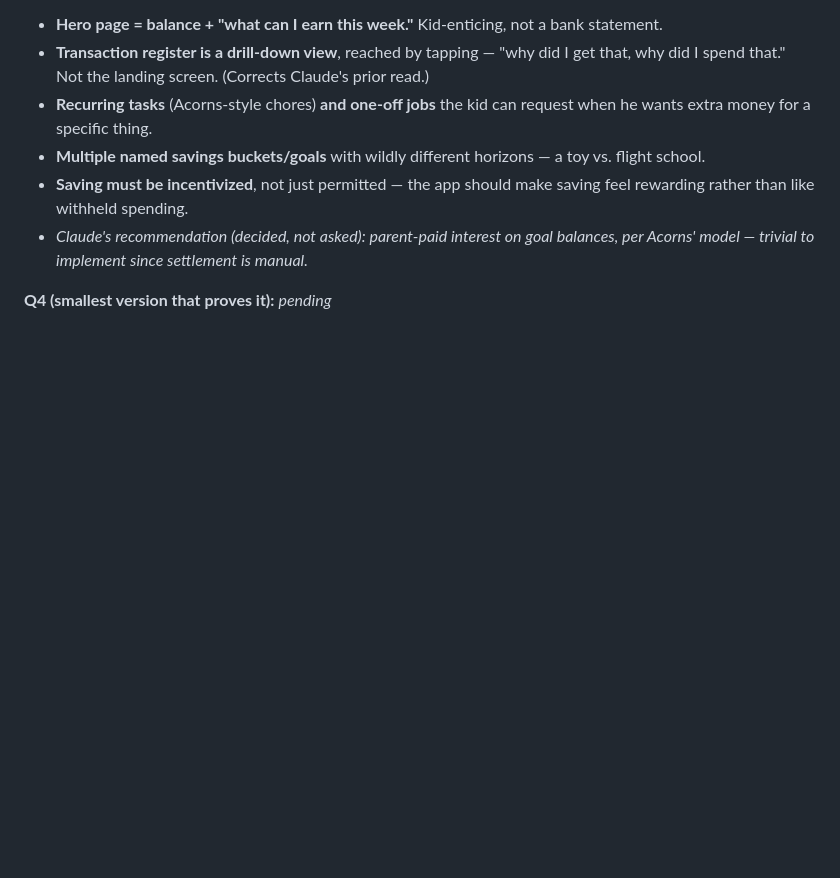
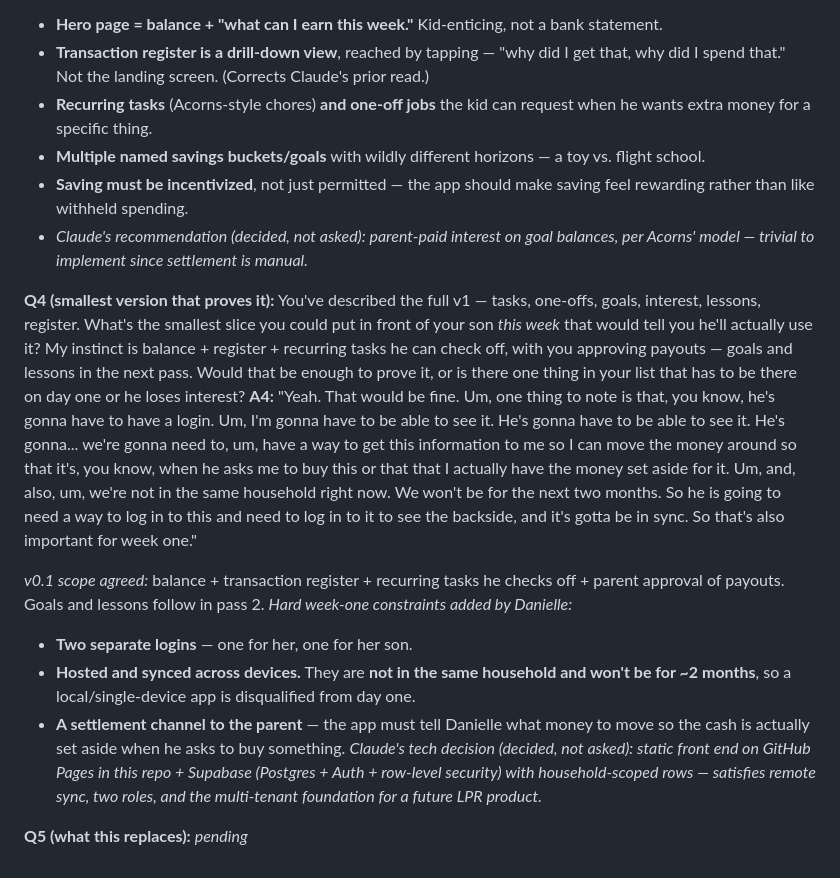
Before and after one commit to lprds/lprds.github.io, a Markdown page: acorns-early-years-app/INTERVIEW_TRANSCRIPT_acorns-early-years-app_2026-07-26.md, the part around the change. Drawn GitHub-style; blank space fills up the shorter version.

Commit message:
Record Q4/A4: v0.1 scope plus hard remote-sync constraint
Balance + register + recurring tasks + parent approval is enough to
prove it. Two logins, hosted sync, and a parent settlement channel are
week-one requirements — they are not in the same household for ~2
months, which rules out a local single-device build.

Co-Authored-By: Claude Opus 5 <noreply@anthropic.com>
Claude-Session: https://claude.ai/code/session_01Givys3Rjq7rqiFu1dcVm1J

```diff
--- a/acorns-early-years-app/INTERVIEW_TRANSCRIPT_acorns-early-years-app_2026-07-26.md
+++ b/acorns-early-years-app/INTERVIEW_TRANSCRIPT_acorns-early-years-app_2026-07-26.md
@@ -38,4 +38,14 @@ _Requirements captured from this answer:_
 - **Saving must be incentivized**, not just permitted — the app should make saving feel rewarding rather than like withheld spending.
 - _Claude's recommendation (decided, not asked): parent-paid interest on goal balances, per Acorns' model — trivial to implement since settlement is manual._
 
-**Q4 (smallest version that proves it):** _pending_
+**Q4 (smallest version that proves it):** You've described the full v1 — tasks, one-offs, goals, interest, lessons, register. What's the smallest slice you could put in front of your son *this week* that would tell you he'll actually use it? My instinct is balance + register + recurring tasks he can check off, with you approving payouts — goals and lessons in the next pass. Would that be enough to prove it, or is there one thing in your list that has to be there on day one or he loses interest?
+**A4:** "Yeah. That would be fine. Um, one thing to note is that, you know, he's gonna have to have a login. Um, I'm gonna have to be able to see it. He's gonna have to be able to see it. He's gonna... we're gonna need to, um, have a way to get this information to me so I can move the money around so that it's, you know, when he asks me to buy this or that that I actually have the money set aside for it. Um, and, also, um, we're not in the same household right now. We won't be for the next two months. So he is going to need a way to log in to this and need to log in to it to see the backside, and it's gotta be in sync. So that's also important for week one."
+
+_v0.1 scope agreed:_ balance + transaction register + recurring tasks he checks off + parent approval of payouts. Goals and lessons follow in pass 2.
+_Hard week-one constraints added by Danielle:_
+- **Two separate logins** — one for her, one for her son.
+- **Hosted and synced across devices.** They are **not in the same household and won't be for ~2 months**, so a local/single-device app is disqualified from day one.
+- **A settlement channel to the parent** — the app must tell Danielle what money to move so the cash is actually set aside when he asks to buy something.
+_Claude's tech decision (decided, not asked): static front end on GitHub Pages in this repo + Supabase (Postgres + Auth + row-level security) with household-scoped rows — satisfies remote sync, two roles, and the multi-tenant foundation for a future LPR product._
+
+**Q5 (what this replaces):** _pending_
```
